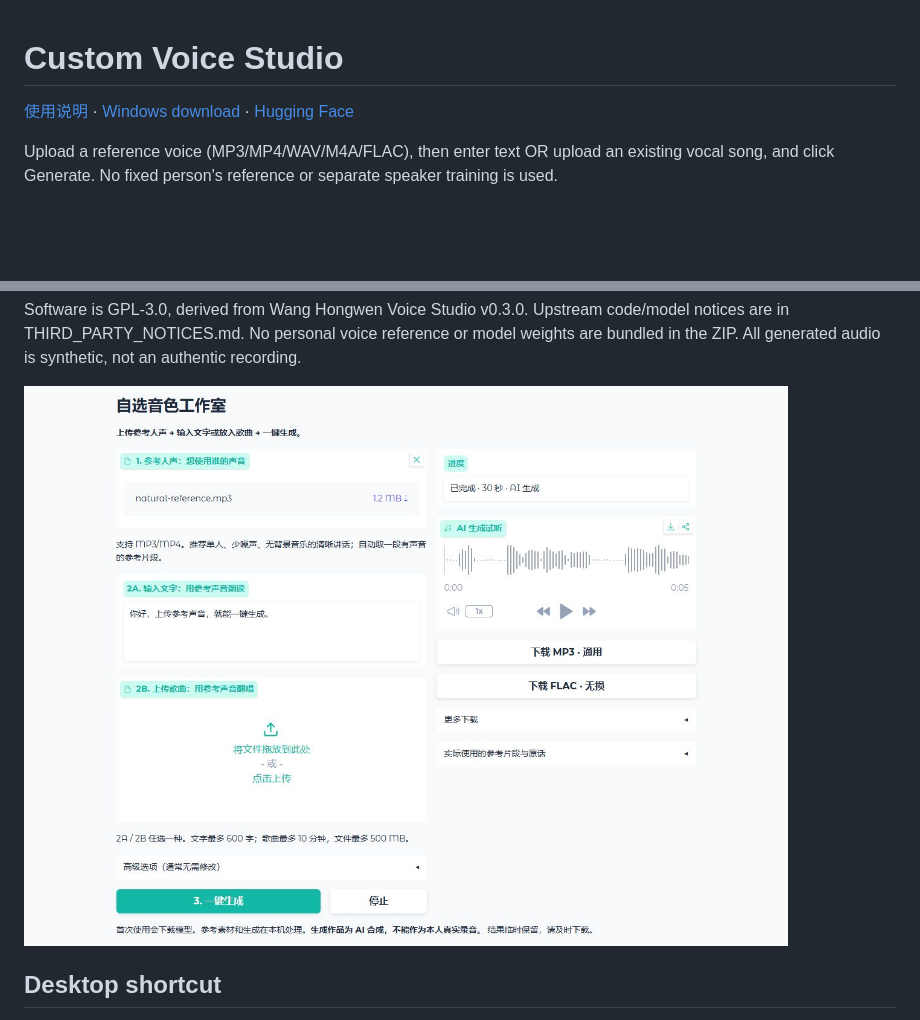
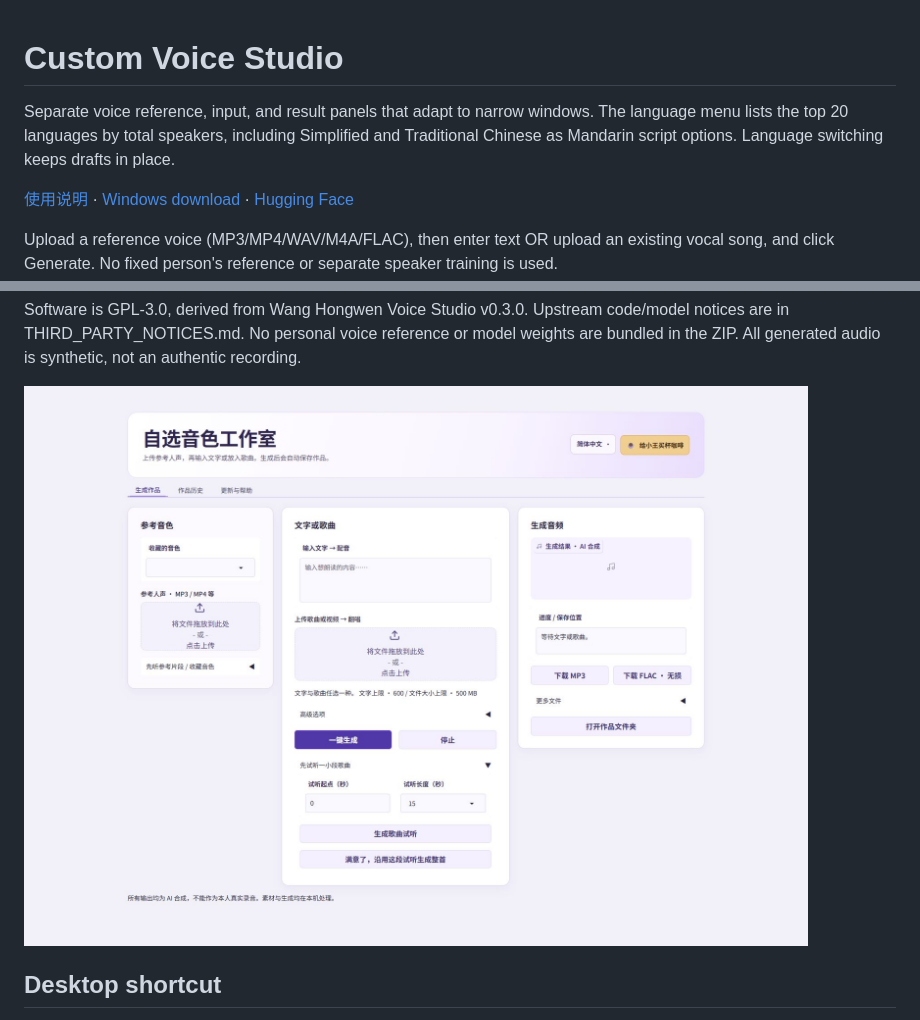
Before and after one commit to 2009Wu/custom-voice-studio, a Markdown page: README.en.md, 2 parts joined by grey strips. Drawn GitHub-style; pictures changed too: docs/studio-preview.jpg (added); blank space fills up the shorter version.

Commit message:
完善页面 UI
更新自选音色工作室的生成界面与语言切换，准备 Windows v0.3.0。

```diff
--- a/README.en.md
+++ b/README.en.md
@@ -1,4 +1,6 @@
 # Custom Voice Studio
+
+Separate voice reference, input, and result panels that adapt to narrow windows. The language menu lists the top 20 languages by total speakers, including Simplified and Traditional Chinese as Mandarin script options. Language switching keeps drafts in place.
 
 [使用说明](README.md) · [Windows download](https://github.com/2009Wu/custom-voice-studio/releases/latest/download/Custom-Voice-Studio-Windows.zip) · [Hugging Face](https://huggingface.co/spaces/Little-Wang/custom-voice-studio)
 
@@ -16,7 +18,7 @@ Independent app runtime/models live in .runtime/.cache. No system Python or exte
 
 Software is GPL-3.0, derived from Wang Hongwen Voice Studio v0.3.0. Upstream code/model notices are in THIRD_PARTY_NOTICES.md. No personal voice reference or model weights are bundled in the ZIP. All generated audio is synthetic, not an authentic recording.
 
-![一键生成界面 / App preview](docs/app-preview.png)
+![Updated generation workspace](docs/studio-preview.jpg)
 
 ## Desktop shortcut
 
```
Also changed, not shown: CHANGELOG.md (+6 -0 lines), README.md (+3 -1 lines), docs/releases/v0.3.0.md (added, +7 -0 lines), 11 other files.
